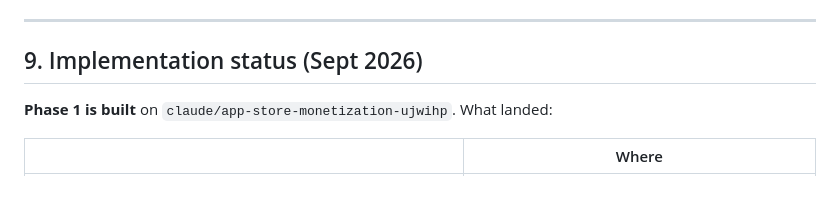
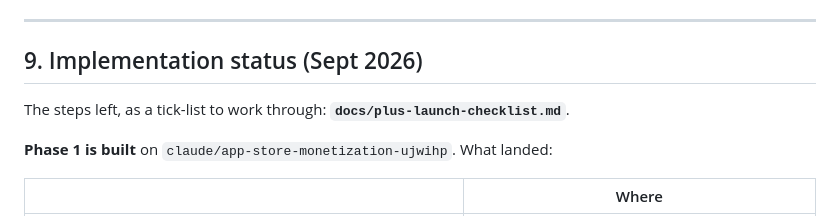
Before and after one commit to mc392/therapy-tracker, a Markdown page: docs/monetisation.md, the part around the change. Drawn GitHub-style; blank space fills up the shorter version.

```diff
--- a/docs/monetisation.md
+++ b/docs/monetisation.md
@@ -402,6 +402,8 @@ Open items:
 
 ## 9. Implementation status (Sept 2026)
 
+The steps left, as a tick-list to work through: **`docs/plus-launch-checklist.md`**.
+
 **Phase 1 is built** on `claude/app-store-monetization-ujwihp`. What landed:
 
 | | Where |
```
Also changed, not shown: docs/plus-launch-checklist.md (added, +204 -0 lines).
